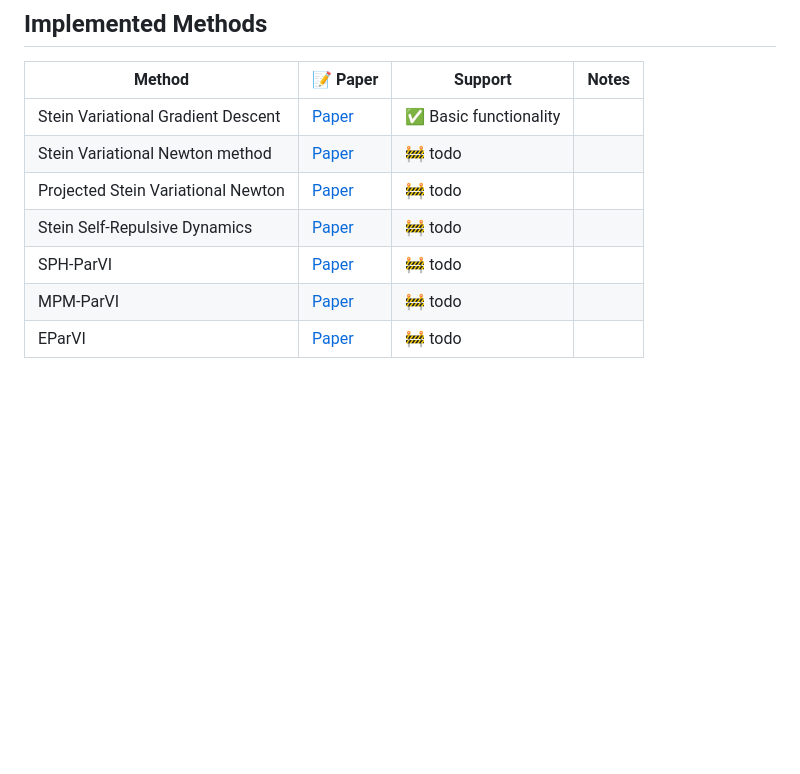
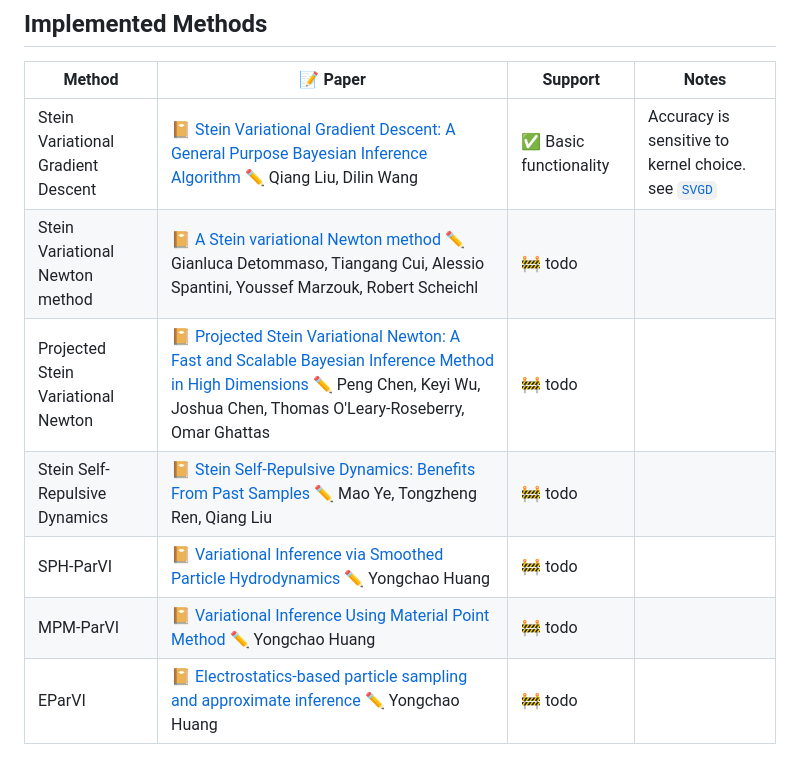
Before and after one commit to BayesianRL/NonparametricVI.jl, a Markdown page: README.md, the part around the change. GitHub-like rendering; blank space fills up the shorter version.

Commit message:
updating notes for SVGD

```diff
--- a/README.md
+++ b/README.md
@@ -147,10 +147,10 @@ Finally we can check the terminal position of particles:
 
 | Method            | 📝 Paper                                            | Support       | Notes               |
 |----------------------------|---------------------------------------------------------|---------------|---------------------|
-| Stein Variational Gradient Descent | [Paper](https://arxiv.org/abs/1608.04471)          | ✅ Basic functionality           |  |
-| Stein Variational Newton method | [Paper](https://arxiv.org/abs/1806.03085)          | 🚧 todo           |  |
-| Projected Stein Variational Newton | [Paper](https://arxiv.org/abs/1901.08659)          | 🚧 todo           |  |
-| Stein Self-Repulsive Dynamics | [Paper](https://arxiv.org/abs/2002.09070)          | 🚧 todo           |  |
-| SPH-ParVI | [Paper](https://arxiv.org/abs/2407.09186)          | 🚧 todo           |  |
-| MPM-ParVI | [Paper](https://arxiv.org/abs/2407.20287)          | 🚧 todo           |  |
-| EParVI | [Paper](https://arxiv.org/abs/2406.20044)          | 🚧 todo           |  |
+| Stein Variational Gradient Descent | 📔 [Stein Variational Gradient Descent: A General Purpose Bayesian Inference Algorithm](https://arxiv.org/abs/1608.04471) ✏️ Qiang Liu, Dilin Wang         | ✅ Basic functionality           |  Accuracy is sensitive to kernel choice. see [`SVGD`](https://bayesianrl.github.io/NonparametricVI.jl/dev/api/#NonparametricVI.SVGD)  |
+| Stein Variational Newton method | 📔 [A Stein variational Newton method](https://arxiv.org/abs/1806.03085) ✏️ Gianluca Detommaso, Tiangang Cui, Alessio Spantini, Youssef Marzouk, Robert Scheichl         | 🚧 todo           |  |
+| Projected Stein Variational Newton | 📔 [Projected Stein Variational Newton: A Fast and Scalable Bayesian Inference Method in High Dimensions](https://arxiv.org/abs/1901.08659) ✏️ Peng Chen, Keyi Wu, Joshua Chen, Thomas O'Leary-Roseberry, Omar Ghattas         | 🚧 todo           |  |
+| Stein Self-Repulsive Dynamics | 📔 [Stein Self-Repulsive Dynamics: Benefits From Past Samples](https://arxiv.org/abs/2002.09070) ✏️ Mao Ye, Tongzheng Ren, Qiang Liu         | 🚧 todo           |  |
+| SPH-ParVI | 📔 [Variational Inference via Smoothed Particle Hydrodynamics](https://arxiv.org/abs/2407.09186) ✏️ Yongchao Huang         | 🚧 todo           |  |
+| MPM-ParVI | 📔 [Variational Inference Using Material Point Method](https://arxiv.org/abs/2407.20287)  ✏️ Yongchao Huang        | 🚧 todo           |  |
+| EParVI | 📔 [Electrostatics-based particle sampling and approximate inference](https://arxiv.org/abs/2406.20044) ✏️ Yongchao Huang         | 🚧 todo           |  |
```
